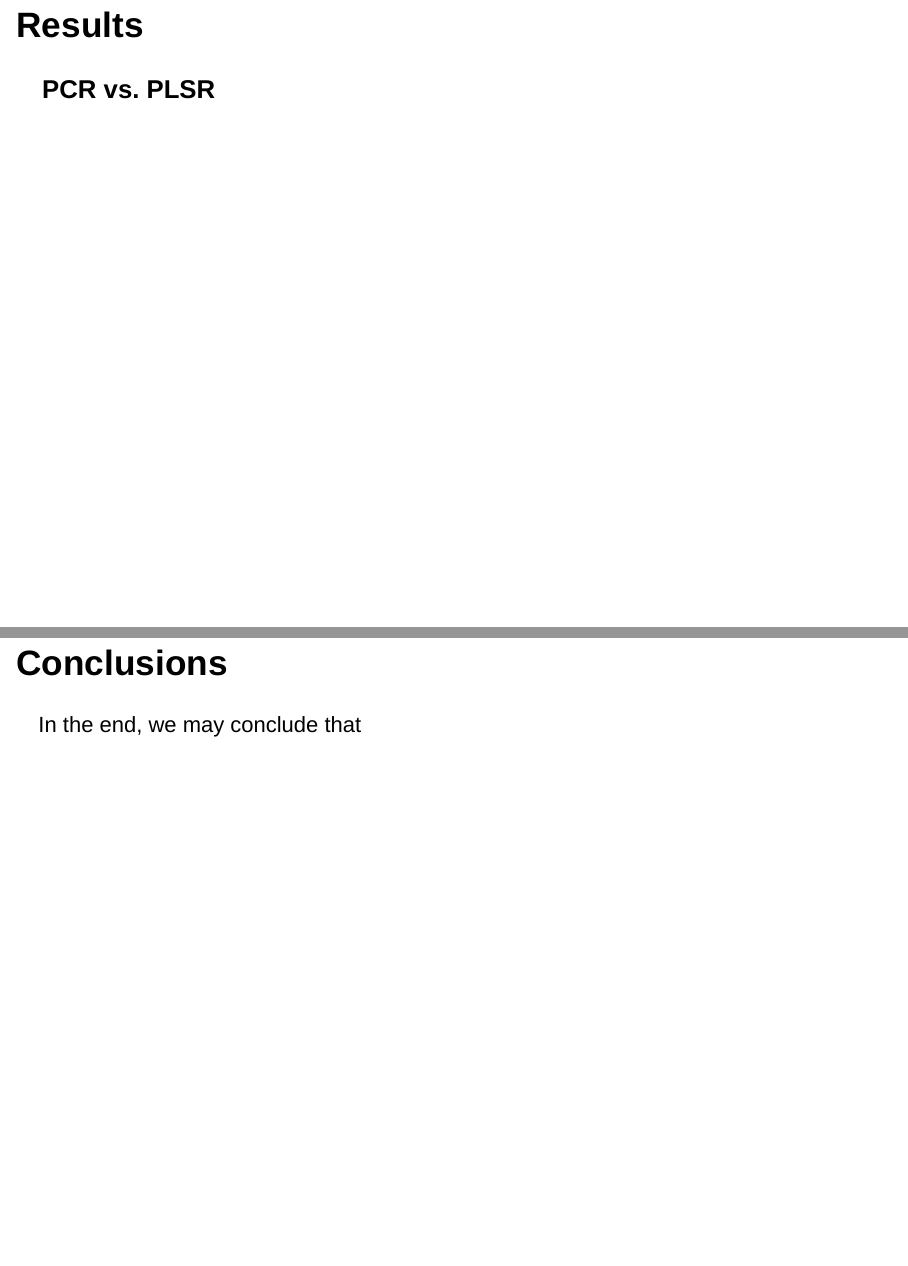
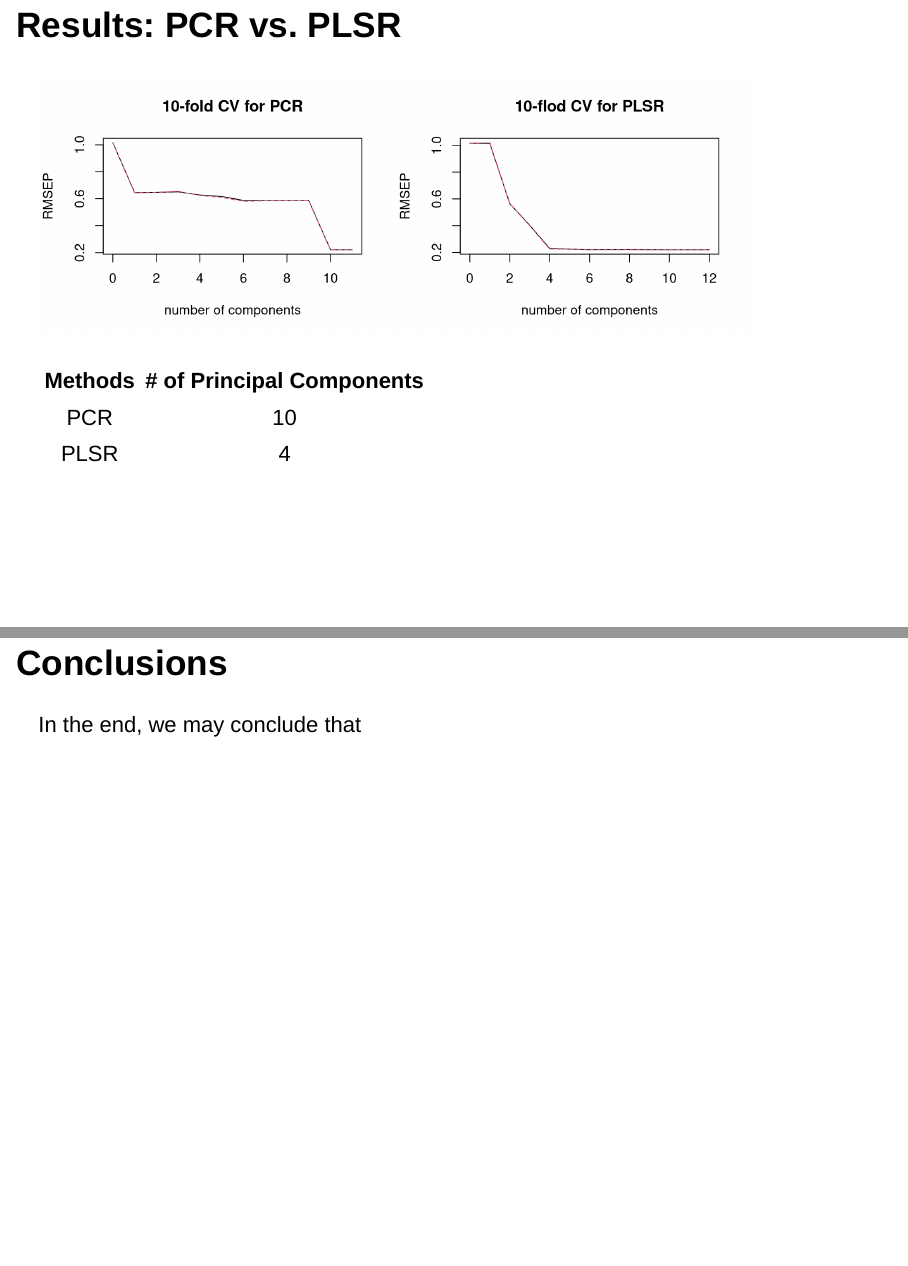
Before and after one commit to haoliangsky1/stat159-fall2016-proj2, an R Markdown document (slides/slides.Rmd): pages 10 and 11 of 14, joined at a grey line. Rendered offline with R 4.5, knitr and Pandoc, with nearby package versions; drawn as Slidy slides in place of the format the file asks for.

Commit message:
slides: adding plots for comparison between PCR and PLSR

````diff
--- a/slides/slides.Rmd
+++ b/slides/slides.Rmd
@@ -94,13 +94,25 @@ par(mfrow=c(1,1))
 ```
 
 |Methods|Lambda|
-|----|----|
+|:----:|:----:|
 |Ridge|0.01321941|
 |Lasso|0.01|
 
 
-## Results
-### PCR vs. PLSR
+## Results: PCR vs. PLSR
+```{r, echo = FALSE, message=FALSE, fig.width=9, fig.height=3.3, eval=TRUE}
+load('../data/regressionPCR-cvResult.RData')
+load('../data/regressionPLSR-cvResult.RData')
+par(mfrow=c(1,2))
+validationplot(pcr.fit, main = '10-fold CV for PCR')
+validationplot(plsr.fit, main = '10-flod CV for PLSR')
+par(mfrow=c(1,1))
+```
+
+|Methods|# of Principal Components|
+|:----:|:----:|
+|PCR|10|
+|PLSR|4|
 
 ## Conclusions
 In the end, we may conclude that
````
Also changed, not shown: slides/slides.html.
